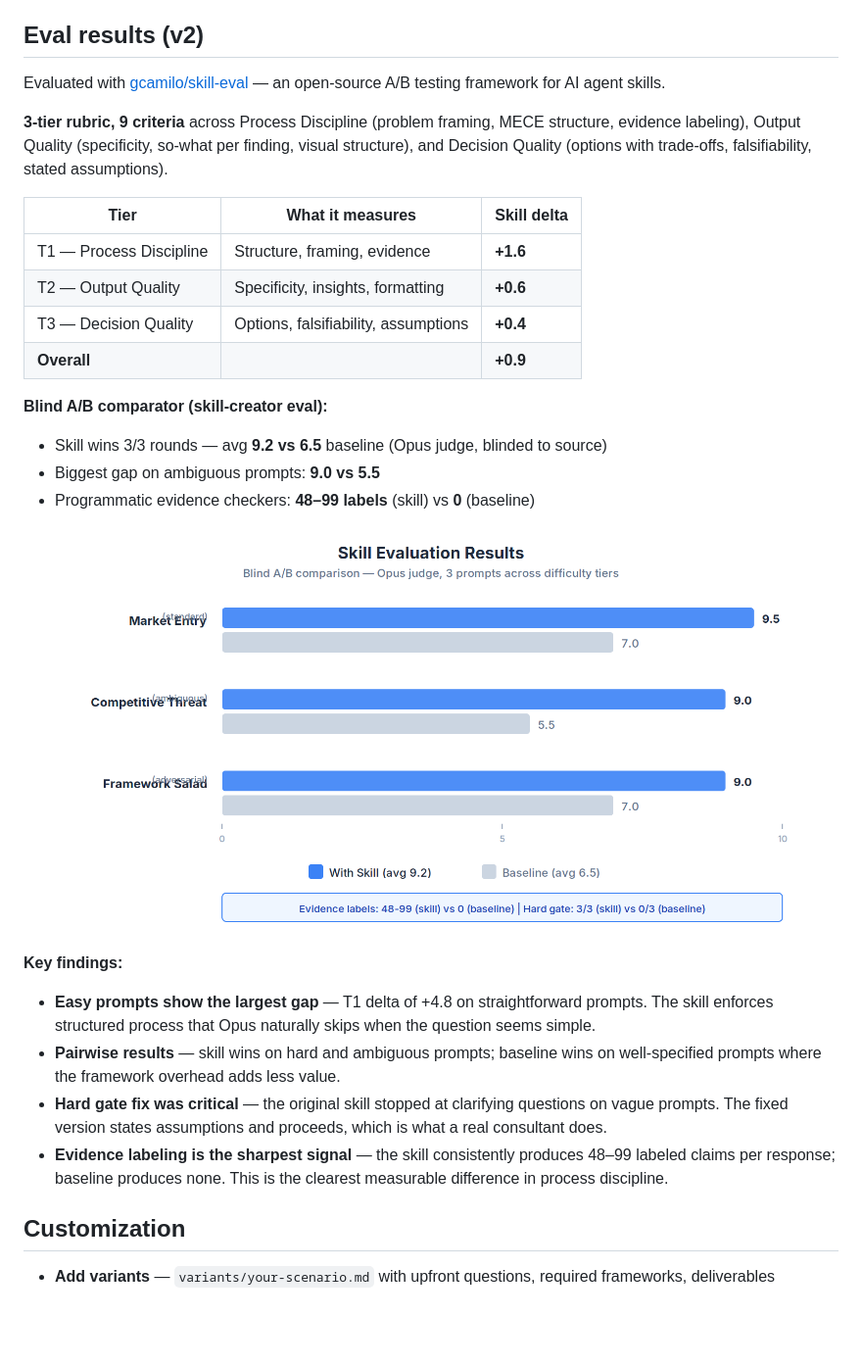
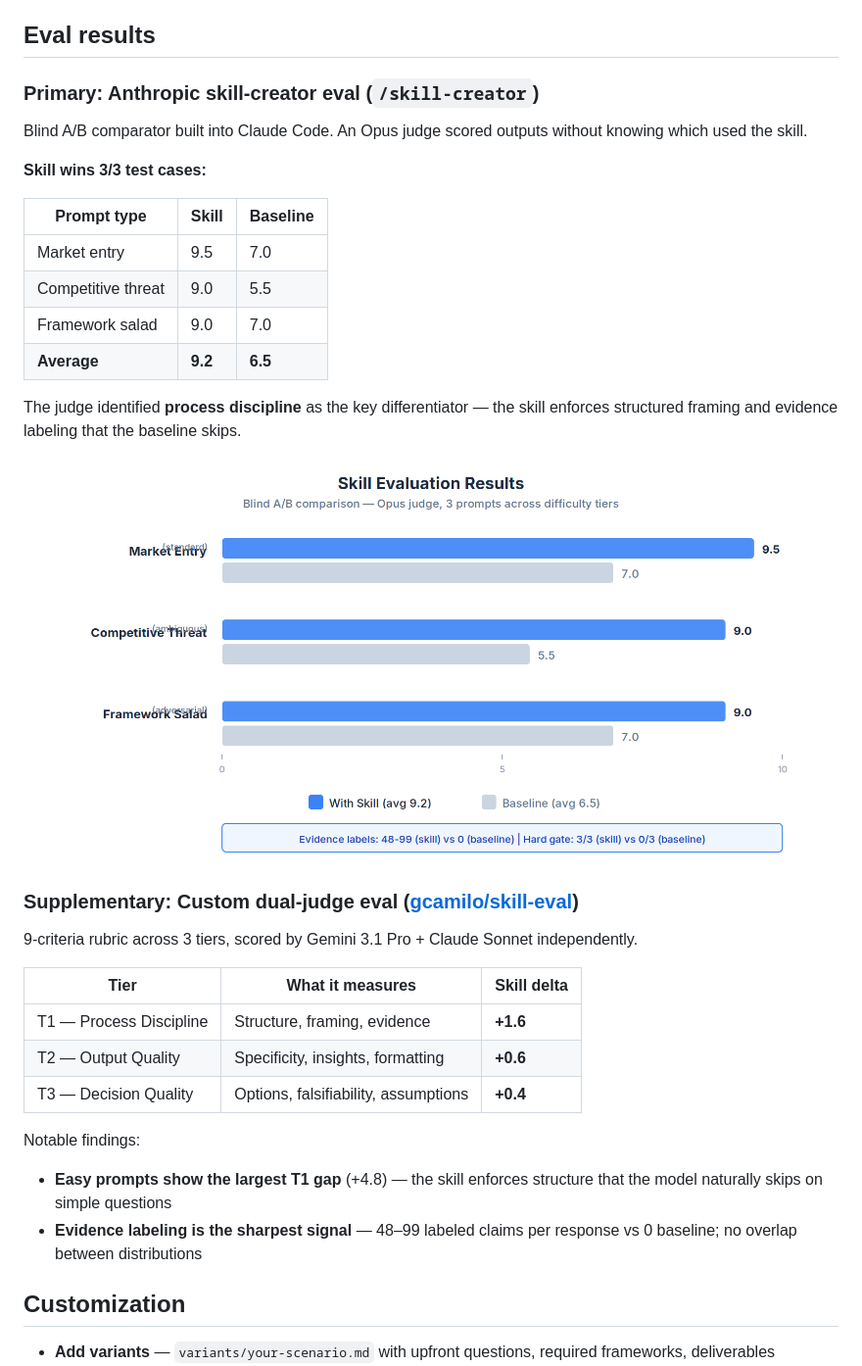
Before and after one commit to gcamilo/management-consulting, a Markdown page: README.md, the part around the change. Shown at 98% size. Rendered like a GitHub page; blank space fills up the shorter version.

Commit message:
docs: restructure eval section — skill-creator primary, dual-judge supplementary
Co-Authored-By: Claude <noreply@anthropic.com>

```diff
--- a/README.md
+++ b/README.md
@@ -111,33 +111,38 @@ Every framework reference file includes (per framework):
 4. **A/B eval** — 7-way comparison of different reference configurations to find the highest-impact bundle.
 5. **v2 eval redesign** — 9-criteria rubric with programmatic checkers, pairwise comparison with position swap, and Gemini+Codex adversarial review of the eval plan itself. Key finding: baseline beating the skill on some prompts revealed a skill bug (hard gate too aggressive — the skill stopped at clarifying questions on vague prompts instead of stating assumptions and proceeding), not a measurement problem. But the rubric redesign was needed to properly measure process discipline, which the v1 absolute scoring missed.
 
-## Eval results (v2)
+## Eval results
 
-Evaluated with [gcamilo/skill-eval](https://github.com/gcamilo/skill-eval) — an open-source A/B testing framework for AI agent skills.
+### Primary: Anthropic skill-creator eval (`/skill-creator`)
 
-**3-tier rubric, 9 criteria** across Process Discipline (problem framing, MECE structure, evidence labeling), Output Quality (specificity, so-what per finding, visual structure), and Decision Quality (options with trade-offs, falsifiability, stated assumptions).
+Blind A/B comparator built into Claude Code. An Opus judge scored outputs without knowing which used the skill.
+
+**Skill wins 3/3 test cases:**
+
+| Prompt type | Skill | Baseline |
+|---|---|---|
+| Market entry | 9.5 | 7.0 |
+| Competitive threat | 9.0 | 5.5 |
+| Framework salad | 9.0 | 7.0 |
+| **Average** | **9.2** | **6.5** |
+
+The judge identified **process discipline** as the key differentiator — the skill enforces structured framing and evidence labeling that the baseline skips.
+
+![Eval Results](assets/eval-results.png)
+
+### Supplementary: Custom dual-judge eval ([gcamilo/skill-eval](https://github.com/gcamilo/skill-eval))
+
+9-criteria rubric across 3 tiers, scored by Gemini 3.1 Pro + Claude Sonnet independently.
 
 | Tier | What it measures | Skill delta |
 |------|-----------------|-------------|
 | T1 — Process Discipline | Structure, framing, evidence | **+1.6** |
 | T2 — Output Quality | Specificity, insights, formatting | **+0.6** |
 | T3 — Decision Quality | Options, falsifiability, assumptions | **+0.4** |
-| **Overall** | | **+0.9** |
 
-**Blind A/B comparator (skill-creator eval):**
-
-- Skill wins 3/3 rounds — avg **9.2 vs 6.5** baseline (Opus judge, blinded to source)
-- Biggest gap on ambiguous prompts: **9.0 vs 5.5**
-- Programmatic evidence checkers: **48–99 labels** (skill) vs **0** (baseline)
-
-![Eval Results](assets/eval-results.png)
-
-**Key findings:**
-
-- **Easy prompts show the largest gap** — T1 delta of +4.8 on straightforward prompts. The skill enforces structured process that Opus naturally skips when the question seems simple.
-- **Pairwise results** — skill wins on hard and ambiguous prompts; baseline wins on well-specified prompts where the framework overhead adds less value.
-- **Hard gate fix was critical** — the original skill stopped at clarifying questions on vague prompts. The fixed version states assumptions and proceeds, which is what a real consultant does.
-- **Evidence labeling is the sharpest signal** — the skill consistently produces 48–99 labeled claims per response; baseline produces none. This is the clearest measurable difference in process discipline.
+Notable findings:
+- **Easy prompts show the largest T1 gap** (+4.8) — the skill enforces structure that the model naturally skips on simple questions
+- **Evidence labeling is the sharpest signal** — 48–99 labeled claims per response vs 0 baseline; no overlap between distributions
 
 ## Customization
 
```
